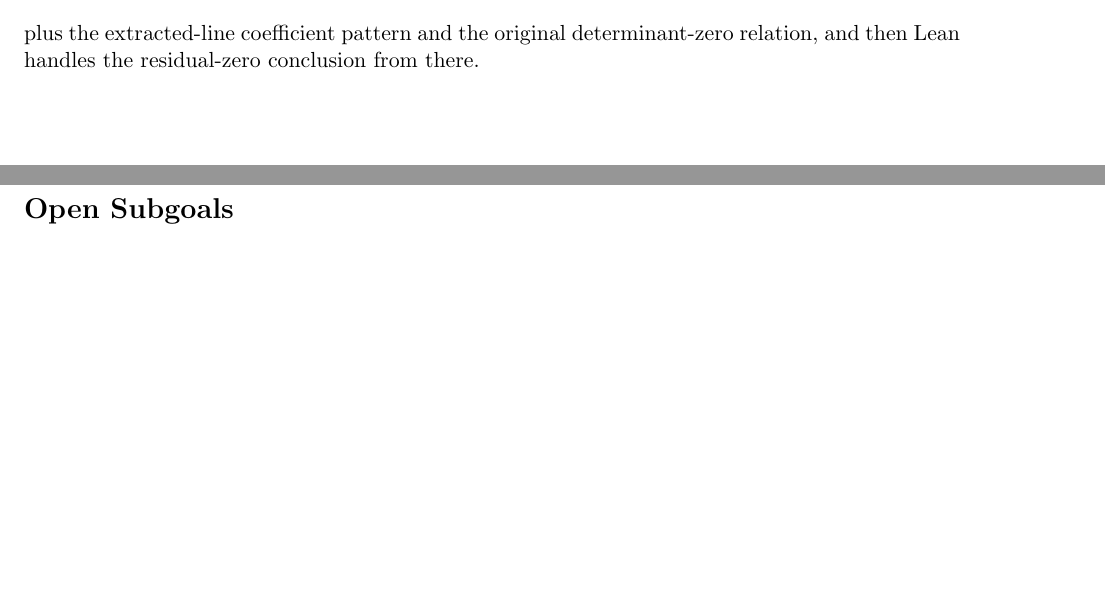
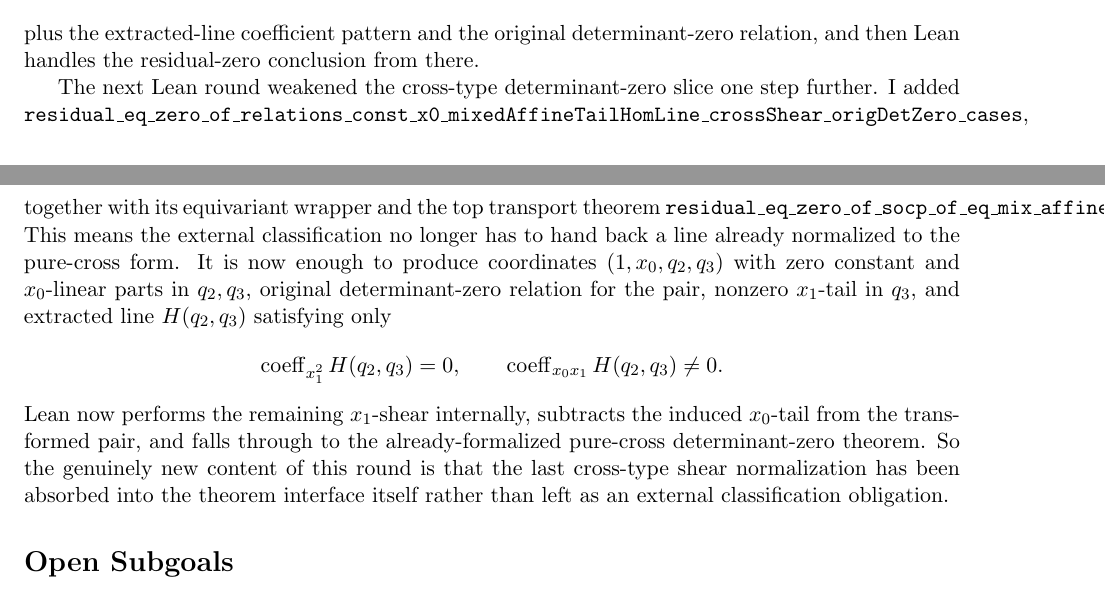
Before and after one commit to yuanchenyang/nonconvex_sos_landscape, a LaTeX document (writeup/exploration_log.tex): two parts of pages 21 and 22 of 22, joined at a grey line, cut so that both start at the same text, the shorter picture padded with empty space. Compiled offline with pdfLaTeX.

Commit message:
Add cross-shear determinant-zero mixed-affine wrapper

```diff
--- a/writeup/exploration_log.tex
+++ b/writeup/exploration_log.tex
@@ -1425,6 +1425,27 @@ coordinate level
 plus the extracted-line coefficient pattern and the original determinant-zero
 relation, and then Lean handles the residual-zero conclusion from there.
 
+The next Lean round weakened the cross-type determinant-zero slice one step
+further. I added
+\texttt{residual\_eq\_zero\_of\_relations\_const\_x0\_mixedAffineTailHomLine\_crossShear\_origDetZero\_cases},
+together with its equivariant wrapper and the top transport theorem
+\texttt{residual\_eq\_zero\_of\_socp\_of\_eq\_mix\_affineEquiv\_const\_x0\_mixedAffineTailHomLine\_crossShear\_origDetZero\_cases}.
+This means the external classification no longer has to hand back a line
+already normalized to the pure-cross form. It is now enough to produce
+coordinates \((1,x_0,q_2,q_3)\) with zero constant and \(x_0\)-linear parts in
+\(q_2,q_3\), original determinant-zero relation for the pair, nonzero
+\(x_1\)-tail in \(q_3\), and extracted line \(H(q_2,q_3)\) satisfying only
+\[
+  \operatorname{coeff}_{x_1^2} H(q_2,q_3)=0,\qquad
+  \operatorname{coeff}_{x_0x_1} H(q_2,q_3)\neq 0.
+\]
+Lean now performs the remaining \(x_1\)-shear internally, subtracts the
+induced \(x_0\)-tail from the transformed pair, and falls through to the
+already-formalized pure-cross determinant-zero theorem. So the genuinely new
+content of this round is that the last cross-type shear normalization has been
+absorbed into the theorem interface itself rather than left as an external
+classification obligation.
+
 \section*{Open Subgoals}
 \begin{itemize}
 \item Finish the constant-containing $\dim = 2$ classification on the dual
```
Also changed, not shown: writeup/blueprint.tex (+22 -0 lines), 1 other file.
